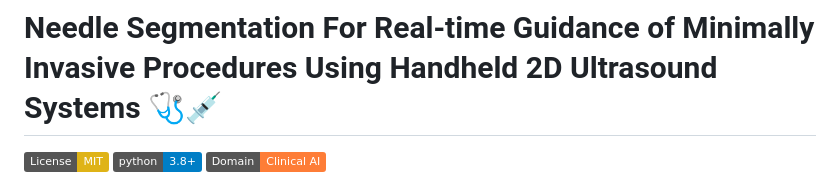
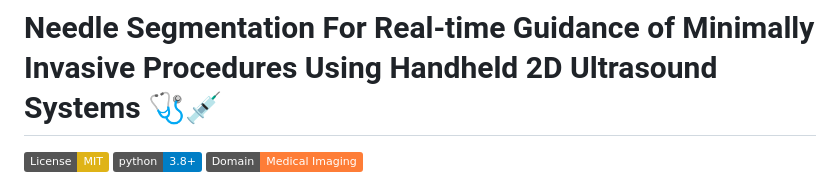
Before and after one commit to PaulOkwija/needle_segmentation, a Markdown page: README.md, the part around the change. GitHub-like rendering; badges without logos.

Commit message:
Minor adjustment

```diff
--- a/README.md
+++ b/README.md
@@ -2,7 +2,7 @@
 
 [![License: MIT](https://img.shields.io/badge/License-MIT-yellow.svg)](https://opensource.org/licenses/MIT)
 [![Python 3.8+](https://img.shields.io/badge/python-3.8+-blue.svg)](https://www.python.org/downloads/)
-![Clinical AI](https://img.shields.io/badge/Domain-Clinical_AI-important)
+![Clinical AI](https://img.shields.io/badge/Domain-Medical_Imaging-important)
 ![Banner](pred_1.png)
 
 A machine learning system for real-time guidance of minimally invasive procedures.
```
